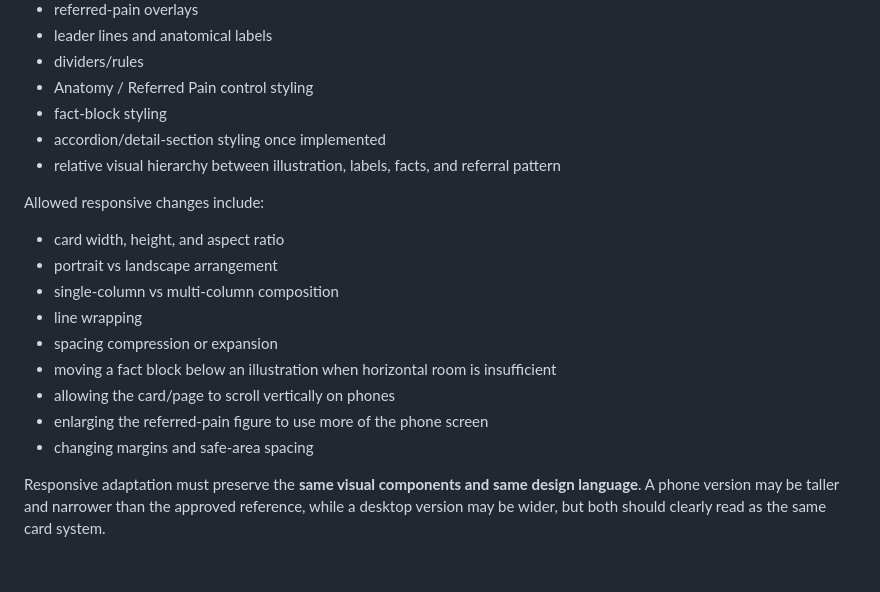
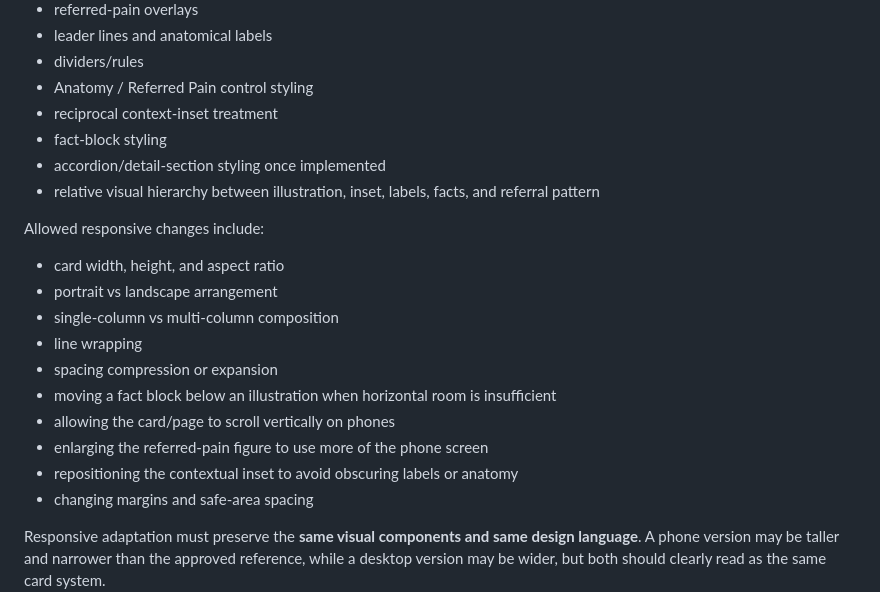
Before and after one commit to phshbone/bills-NMT, a Markdown page: MUSCLE-CARD-VISUAL-SOURCE-OF-TRUTH.md, the part around one of its changes. Rendered like a GitHub page; blank space fills up the shorter version.

```diff
--- a/MUSCLE-CARD-VISUAL-SOURCE-OF-TRUTH.md
+++ b/MUSCLE-CARD-VISUAL-SOURCE-OF-TRUTH.md
@@ -110,9 +123,10 @@ Locked components include:
 - leader lines and anatomical labels
 - dividers/rules
 - Anatomy / Referred Pain control styling
+- reciprocal context-inset treatment
 - fact-block styling
 - accordion/detail-section styling once implemented
-- relative visual hierarchy between illustration, labels, facts, and referral pattern
+- relative visual hierarchy between illustration, inset, labels, facts, and referral pattern
 
 Allowed responsive changes include:
 - card width, height, and aspect ratio
@@ -123,6 +137,7 @@ Allowed responsive changes include:
 - moving a fact block below an illustration when horizontal room is insufficient
 - allowing the card/page to scroll vertically on phones
 - enlarging the referred-pain figure to use more of the phone screen
+- repositioning the contextual inset to avoid obscuring labels or anatomy
 - changing margins and safe-area spacing
 
 Responsive adaptation must preserve the **same visual components and same design language**. A phone version may be taller and narrower than the approved reference, while a desktop version may be wider, but both should clearly read as the same card system.
```
Also changed, not shown: other parts of MUSCLE-CARD-VISUAL-SOURCE-OF-TRUTH.md (+16 -3 lines).
